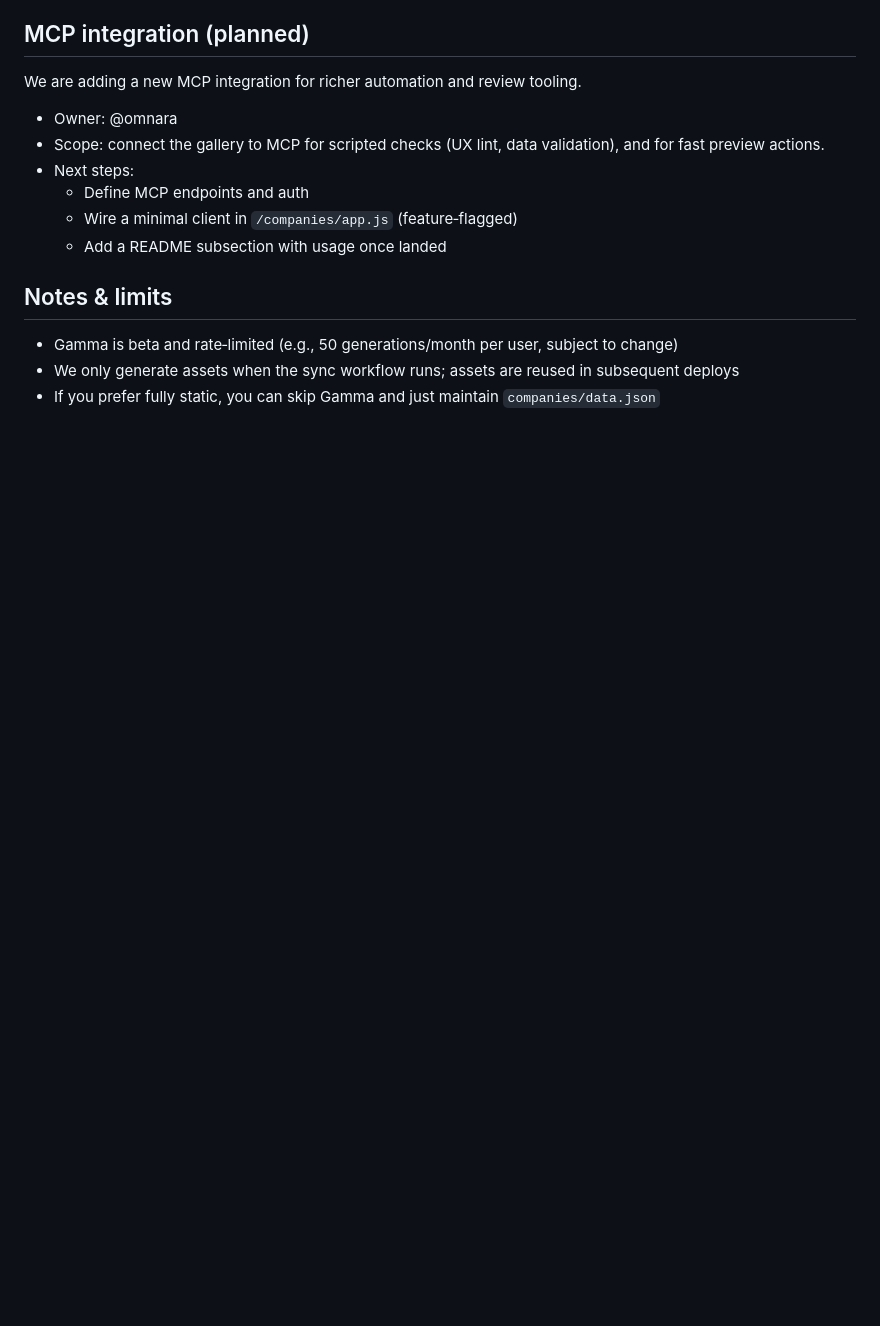
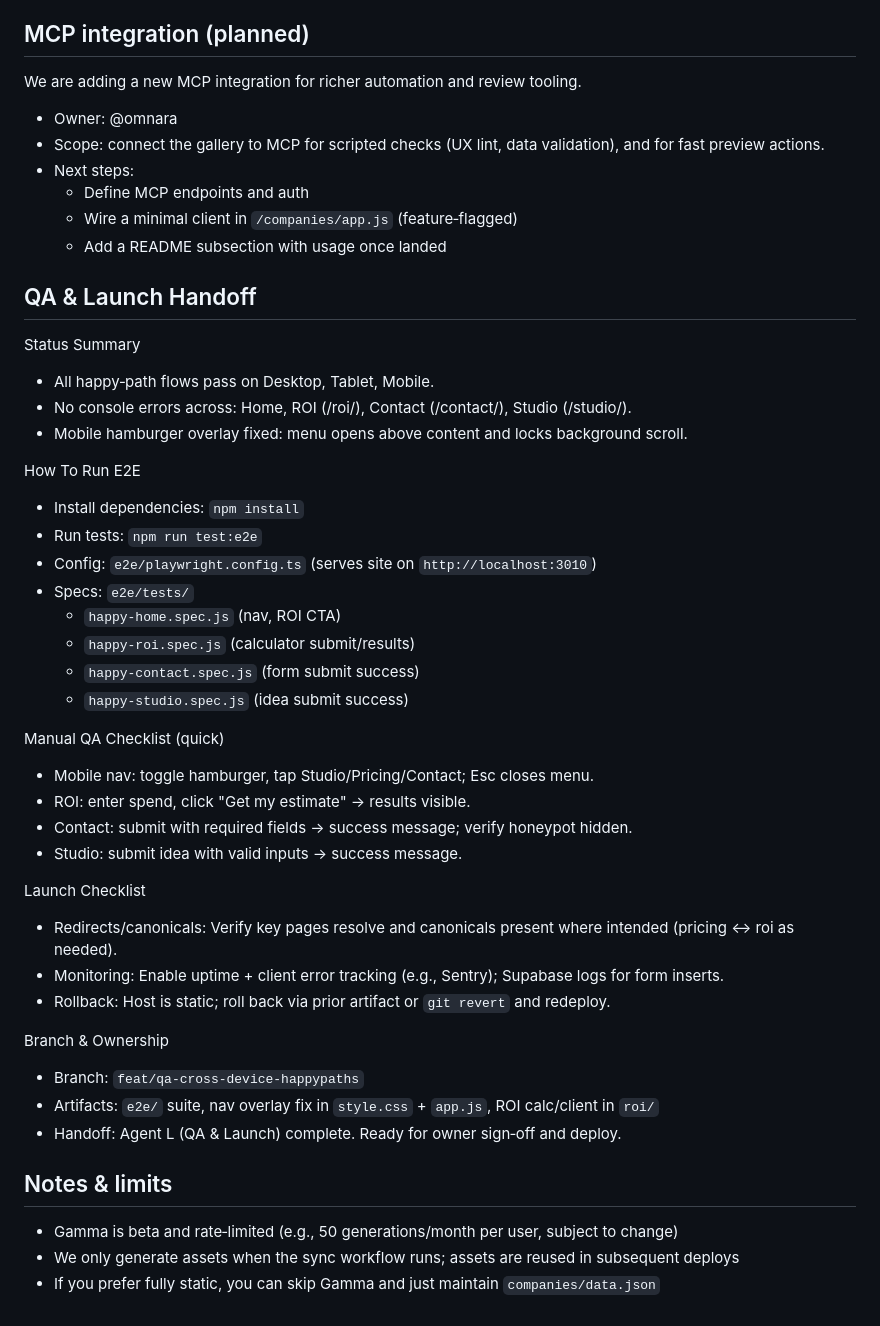
Before and after one commit to CryptoJym/utlyze-futuristic, a Markdown page: README.md, the part around the change. GitHub-like rendering; blank space fills up the shorter version.

Commit message:
docs(qa): add QA handoff, how-to-run e2e, and launch checklist

```diff
--- a/README.md
+++ b/README.md
@@ -86,6 +86,39 @@ We are adding a new MCP integration for richer automation and review tooling.
   - Wire a minimal client in `/companies/app.js` (feature‑flagged)
   - Add a README subsection with usage once landed
 
+## QA & Launch Handoff
+
+Status Summary
+- All happy‑path flows pass on Desktop, Tablet, Mobile.
+- No console errors across: Home, ROI (/roi/), Contact (/contact/), Studio (/studio/).
+- Mobile hamburger overlay fixed: menu opens above content and locks background scroll.
+
+How To Run E2E
+- Install dependencies: `npm install`
+- Run tests: `npm run test:e2e`
+- Config: `e2e/playwright.config.ts` (serves site on `http://localhost:3010`)
+- Specs: `e2e/tests/`
+  - `happy-home.spec.js` (nav, ROI CTA)
+  - `happy-roi.spec.js` (calculator submit/results)
+  - `happy-contact.spec.js` (form submit success)
+  - `happy-studio.spec.js` (idea submit success)
+
+Manual QA Checklist (quick)
+- Mobile nav: toggle hamburger, tap Studio/Pricing/Contact; Esc closes menu.
+- ROI: enter spend, click "Get my estimate" → results visible.
+- Contact: submit with required fields → success message; verify honeypot hidden.
+- Studio: submit idea with valid inputs → success message.
+
+Launch Checklist
+- Redirects/canonicals: Verify key pages resolve and canonicals present where intended (pricing ↔ roi as needed).
+- Monitoring: Enable uptime + client error tracking (e.g., Sentry); Supabase logs for form inserts.
+- Rollback: Host is static; roll back via prior artifact or `git revert` and redeploy.
+
+Branch & Ownership
+- Branch: `feat/qa-cross-device-happypaths`
+- Artifacts: `e2e/` suite, nav overlay fix in `style.css` + `app.js`, ROI calc/client in `roi/`
+- Handoff: Agent L (QA & Launch) complete. Ready for owner sign‑off and deploy.
+
 ## Notes & limits
 - Gamma is beta and rate‑limited (e.g., 50 generations/month per user, subject to change)
 - We only generate assets when the sync workflow runs; assets are reused in subsequent deploys
```
